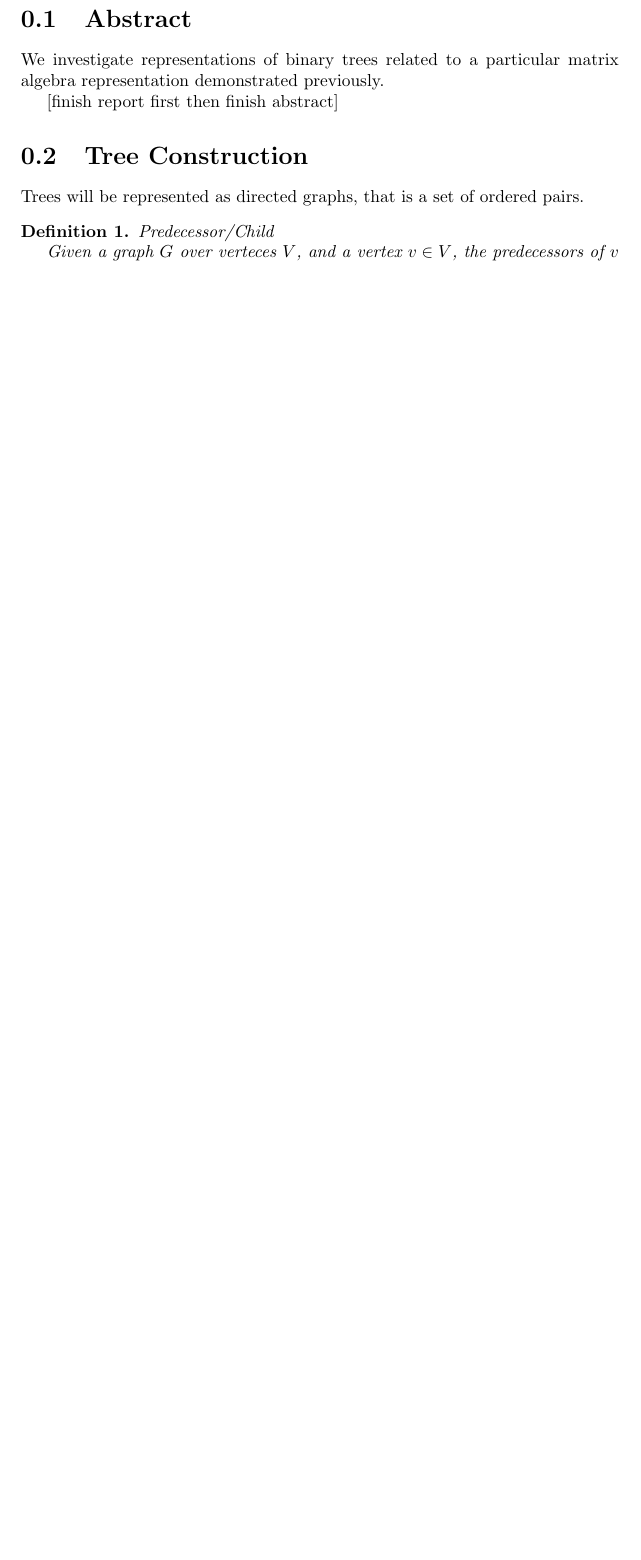
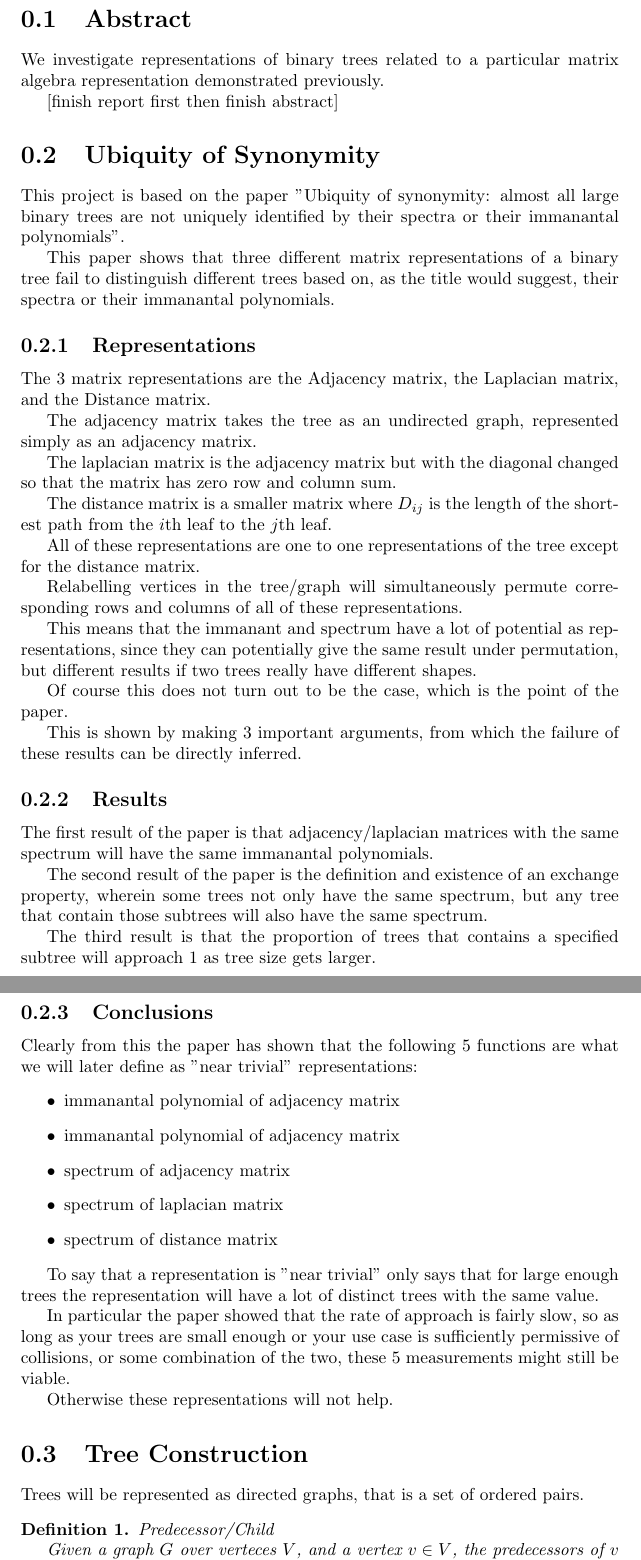
Before and after one commit to spiveeworks/treeshapes, a LaTeX document (report.tex): part of page 1 of 15 before the commit and two parts of pages 1 and 2 of 16 after it, the two joined at a grey line, cut so that both start at the same text, the shorter picture padded with empty space. Compiled offline with pdfLaTeX.

Commit message:
Summary of Matsen
3 results and 2 or 5 conclusions

```diff
--- a/report.tex
+++ b/report.tex
@@ -10,6 +10,57 @@ We investigate representations of binary trees related to a particular matrix
 algebra representation demonstrated previously.
 
 [finish report first then finish abstract]
+
+\section{Ubiquity of Synonymity}
+
+This project is based on the paper "Ubiquity of synonymity: almost all large binary trees are not uniquely identified by their spectra or their immanantal polynomials".
+
+This paper shows that three different matrix representations of a binary tree fail to distinguish different trees based on, as the title would suggest, their spectra or their immanantal polynomials.
+
+\subsection{Representations}
+
+The 3 matrix representations are the Adjacency matrix, the Laplacian matrix, and the Distance matrix.
+
+The adjacency matrix takes the tree as an undirected graph, represented simply as an adjacency matrix.
+
+The laplacian matrix is the adjacency matrix but with the diagonal changed so that the matrix has zero row and column sum.
+
+The distance matrix is a smaller matrix where $D_{ij}$ is the length of the shortest path from the $i$th leaf to the $j$th leaf.
+
+All of these representations are one to one representations of the tree except for the distance matrix.
+
+Relabelling vertices in the tree/graph will simultaneously permute corresponding rows and columns of all of these representations.
+
+This means that the immanant and spectrum have a lot of potential as representations, since they can potentially give the same result under permutation, but different results if two trees really have different shapes.
+
+Of course this does not turn out to be the case, which is the point of the paper.
+
+This is shown by making 3 important arguments, from which the failure of these results can be directly inferred.
+
+\subsection{Results}
+
+The first result of the paper is that adjacency/laplacian matrices with the same spectrum will have the same immanantal polynomials.
+
+The second result of the paper is the definition and existence of an exchange property, wherein some trees not only have the same spectrum, but any tree that contain those subtrees will also have the same spectrum.
+
+The third result is that the proportion of trees that contains a specified subtree will approach 1 as tree size gets larger.
+
+\subsection{Conclusions}
+
+Clearly from this the paper has shown that the following 5 functions are what we will later define as "near trivial" representations:
+\begin{itemize}
+	\item immanantal polynomial of adjacency matrix
+	\item immanantal polynomial of adjacency matrix
+	\item spectrum of adjacency matrix
+	\item spectrum of laplacian matrix
+	\item spectrum of distance matrix
+\end{itemize}
+
+To say that a representation is "near trivial" only says that for large enough trees the representation will have a lot of distinct trees with the same value.
+
+In particular the paper showed that the rate of approach is fairly slow, so as long as your trees are small enough or your use case is sufficiently permissive of collisions, or some combination of the two, these 5 measurements might still be viable.
+
+Otherwise these representations will not help.
 
 \section{Tree Construction}
 
```
